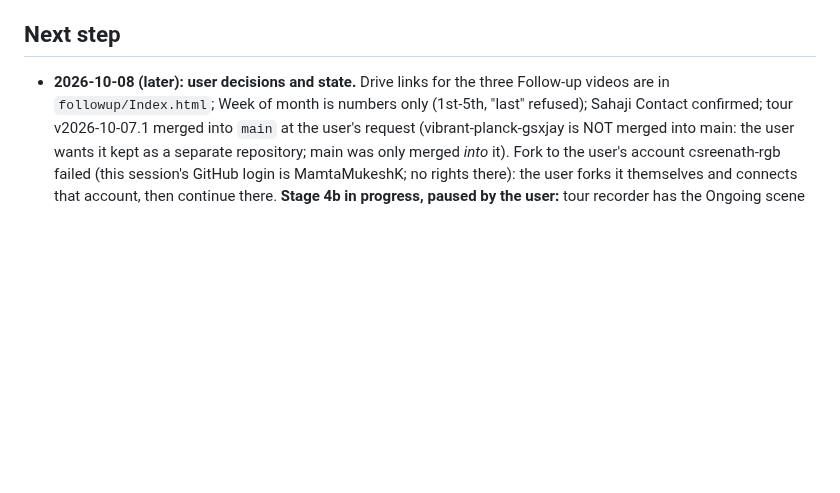
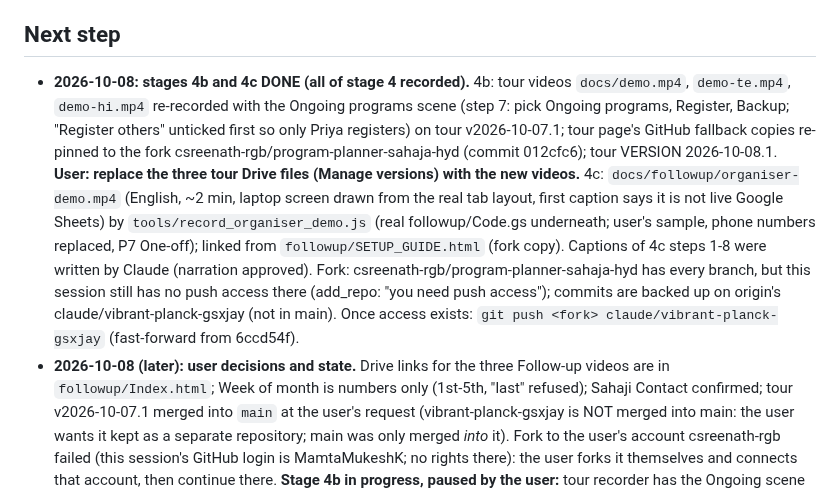
Before and after one commit to MamtaMukeshK/task-self-assign-sahaja-hyd, a Markdown page: HANDOFF.md, the part around the change. GitHub-like rendering; blank space fills up the shorter version.

Commit message:
Docs: stages 4b and 4c done; fork push access still pending; learnings
Co-Authored-By: Claude Opus 5.5 <noreply@anthropic.com>
Claude-Session: https://claude.ai/code/session_01GfyZEqTUWy44eCLhgpngu7

```diff
--- a/HANDOFF.md
+++ b/HANDOFF.md
@@ -336,6 +336,17 @@ _Last updated: 2026-10-08 (tour 2026-10-07.1 merged into main at the user's requ
   if not, the page errors loudly rather than guessing.
 
 ## Next step
+- **2026-10-08: stages 4b and 4c DONE (all of stage 4 recorded).** 4b: tour videos `docs/demo.mp4`, `demo-te.mp4`,
+  `demo-hi.mp4` re-recorded with the Ongoing programs scene (step 7: pick Ongoing programs, Register, Backup; "Register
+  others" unticked first so only Priya registers) on tour v2026-10-07.1; tour page's GitHub fallback copies re-pinned to
+  the fork csreenath-rgb/program-planner-sahaja-hyd (commit 012cfc6); tour VERSION 2026-10-08.1. **User: replace the three
+  tour Drive files (Manage versions) with the new videos.** 4c: `docs/followup/organiser-demo.mp4` (English, ~2 min,
+  laptop screen drawn from the real tab layout, first caption says it is not live Google Sheets) by
+  `tools/record_organiser_demo.js` (real followup/Code.gs underneath; user's sample, phone numbers replaced, P7 One-off);
+  linked from `followup/SETUP_GUIDE.html` (fork copy). Captions of 4c steps 1-8 were written by Claude (narration approved).
+  Fork: csreenath-rgb/program-planner-sahaja-hyd has every branch, but this session still has no push access there
+  (add_repo: "you need push access"); commits are backed up on origin's claude/vibrant-planck-gsxjay (not in main).
+  Once access exists: `git push <fork> claude/vibrant-planck-gsxjay` (fast-forward from 6ccd54f).
 - **2026-10-08 (later): user decisions and state.** Drive links for the three Follow-up videos are in
   `followup/Index.html`; Week of month is numbers only (1st-5th, "last" refused); Sahaji Contact confirmed; tour
   v2026-10-07.1 merged into `main` at the user's request (vibrant-planck-gsxjay is NOT merged into main: the user wants
```
Also changed, not shown: docs/followup/demo-script.md (+1 -1 lines), resume.md (+8 -1 lines).
